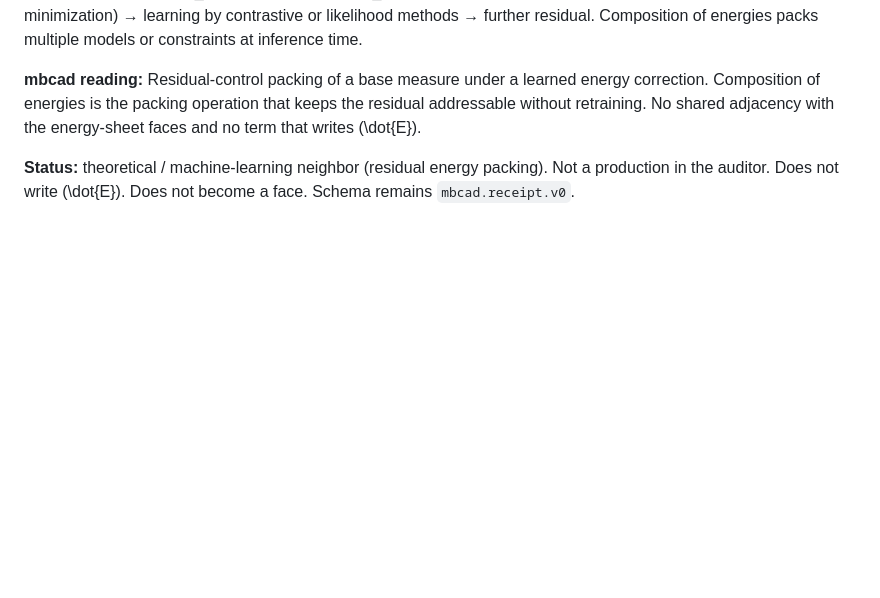
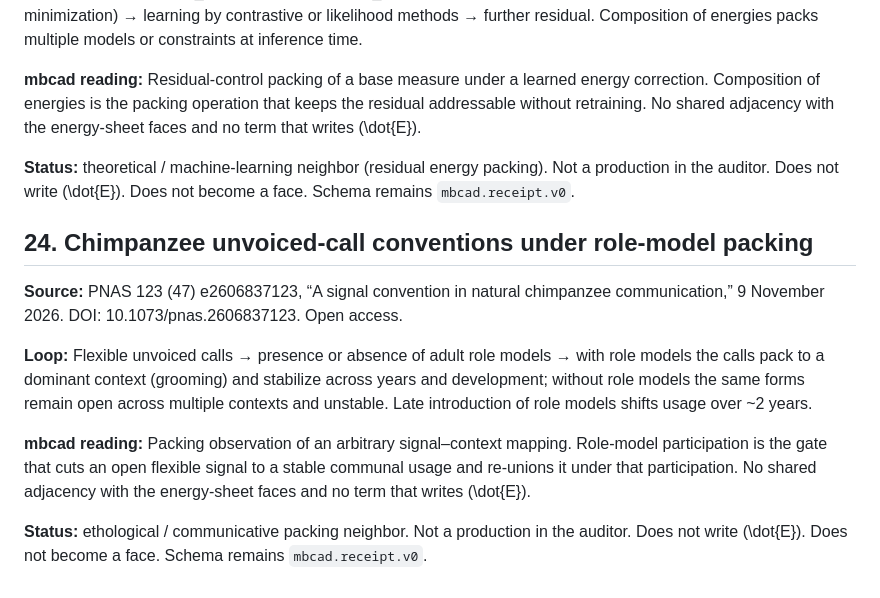
Before and after one commit to ayyyyyyy713/coherence-pump, a Markdown page: neighbors.md, the part around the change. Rendered like a GitHub page; blank space fills up the shorter version.

Commit message:
Add neighbor 24: Chimpanzee unvoiced-call conventions under role-model packing.
Pack-side only. Not a production. Schema remains mbcad.receipt.v0.

```diff
--- a/neighbors.md
+++ b/neighbors.md
@@ -225,3 +225,14 @@ All stay marked as neighbors. None is imported into the stepper. Schema id on th
 **mbcad reading:** Residual-control packing of a base measure under a learned energy correction. Composition of energies is the packing operation that keeps the residual addressable without retraining. No shared adjacency with the energy-sheet faces and no term that writes \(\dot{E}\).
 
 **Status:** theoretical / machine-learning neighbor (residual energy packing). Not a production in the auditor. Does not write \(\dot{E}\). Does not become a face. Schema remains `mbcad.receipt.v0`.
+
+
+## 24. Chimpanzee unvoiced-call conventions under role-model packing
+
+**Source:** PNAS 123 (47) e2606837123, “A signal convention in natural chimpanzee communication,” 9 November 2026. DOI: 10.1073/pnas.2606837123. Open access.
+
+**Loop:** Flexible unvoiced calls → presence or absence of adult role models → with role models the calls pack to a dominant context (grooming) and stabilize across years and development; without role models the same forms remain open across multiple contexts and unstable. Late introduction of role models shifts usage over ~2 years.
+
+**mbcad reading:** Packing observation of an arbitrary signal–context mapping. Role-model participation is the gate that cuts an open flexible signal to a stable communal usage and re-unions it under that participation. No shared adjacency with the energy-sheet faces and no term that writes \(\dot{E}\).
+
+**Status:** ethological / communicative packing neighbor. Not a production in the auditor. Does not write \(\dot{E}\). Does not become a face. Schema remains `mbcad.receipt.v0`.
```
